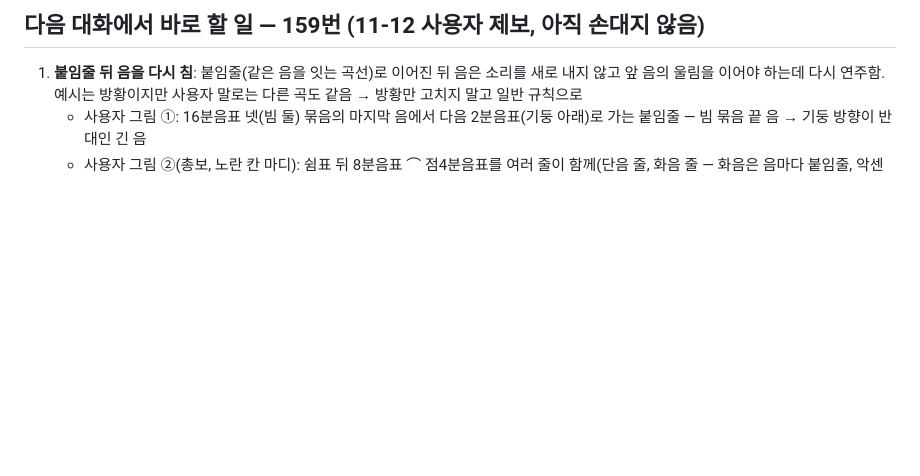
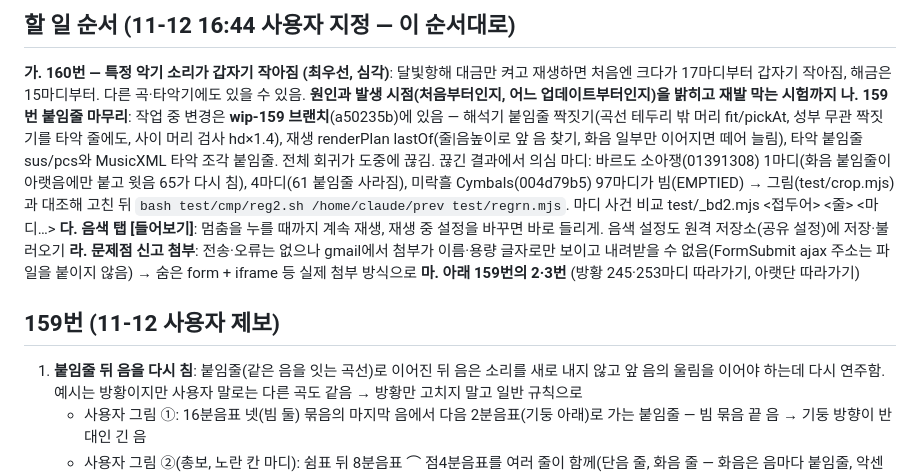
Before and after one commit to commst/scoreplay, a Markdown page: HANDOFF.md, the part around one of its changes. Rendered like a GitHub page; blank space fills up the shorter version.

Commit message:
HANDOFF: 할 일 순서(160 소리 작아짐 최우선, 159 wip 브랜치, 음색 들어보기, 신고 첨부)
Co-Authored-By: Claude Opus 5.5 <noreply@anthropic.com>
Claude-Session: https://claude.ai/code/session_01KTU3kBhrXQ9pNrg5Hk8xCd

```diff
--- a/HANDOFF.md
+++ b/HANDOFF.md
@@ -4,5 +4,13 @@
 
-## 다음 대화에서 바로 할 일 — 159번 (11-12 사용자 제보, 아직 손대지 않음)
+## 할 일 순서 (11-12 16:44 사용자 지정 — 이 순서대로)
+
+**가. 160번 — 특정 악기 소리가 갑자기 작아짐 (최우선, 심각)**: 달빛항해 대금만 켜고 재생하면 처음엔 크다가 17마디부터 갑자기 작아짐, 해금은 15마디부터. 다른 곡·타악기에도 있을 수 있음. **원인과 발생 시점(처음부터인지, 어느 업데이트부터인지)을 밝히고 재발 막는 시험까지**
+**나. 159번 붙임줄 마무리**: 작업 중 변경은 **wip-159 브랜치**(a50235b)에 있음 — 해석기 붙임줄 짝짓기(곡선 테두리 밖 머리 fit/pickAt, 성부 무관 짝짓기를 타악 줄에도, 사이 머리 검사 hd×1.4), 재생 renderPlan lastOf(줄|음높이로 앞 음 찾기, 화음 일부만 이어지면 떼어 늘림), 타악 붙임줄 sus/pcs와 MusicXML 타악 조각 붙임줄. 전체 회귀가 도중에 끊김. 끊긴 결과에서 의심 마디: 바르도 소아쟁(01391308) 1마디(화음 붙임줄이 아랫음에만 붙고 윗음 65가 다시 침), 4마디(61 붙임줄 사라짐), 미락흘 Cymbals(004d79b5) 97마디가 빔(EMPTIED) → 그림(test/crop.mjs)과 대조해 고친 뒤 `bash test/cmp/reg2.sh /home/claude/prev test/regrn.mjs`. 마디 사건 비교 test/_bd2.mjs <접두어> <줄> <마디…>
+**다. 음색 탭 [들어보기]**: 멈춤을 누를 때까지 계속 재생, 재생 중 설정을 바꾸면 바로 들리게. 음색 설정도 원격 저장소(공유 설정)에 저장·불러오기
+**라. 문제점 신고 첨부**: 전송·오류는 없으나 gmail에서 첨부가 이름·용량 글자로만 보이고 내려받을 수 없음(FormSubmit ajax 주소는 파일을 붙이지 않음) → 숨은 form + iframe 등 실제 첨부 방식으로
+**마. 아래 159번의 2·3번** (방황 245·253마디 따라가기, 아랫단 따라가기)
+
+## 159번 (11-12 사용자 제보)
 
 1. **붙임줄 뒤 음을 다시 침**: 붙임줄(같은 음을 잇는 곡선)로 이어진 뒤 음은 소리를 새로 내지 않고 앞 음의 울림을 이어야 하는데 다시 연주함. 예시는 방황이지만 사용자 말로는 다른 곡도 같음 → 방황만 고치지 말고 일반 규칙으로
    - 사용자 그림 ①: 16분음표 넷(빔 둘) 묶음의 마지막 음에서 다음 2분음표(기둥 아래)로 가는 붙임줄 — 빔 묶음 끝 음 → 기둥 방향이 반대인 긴 음
```
Also changed, not shown: other parts of HANDOFF.md (+1 -1 lines).
